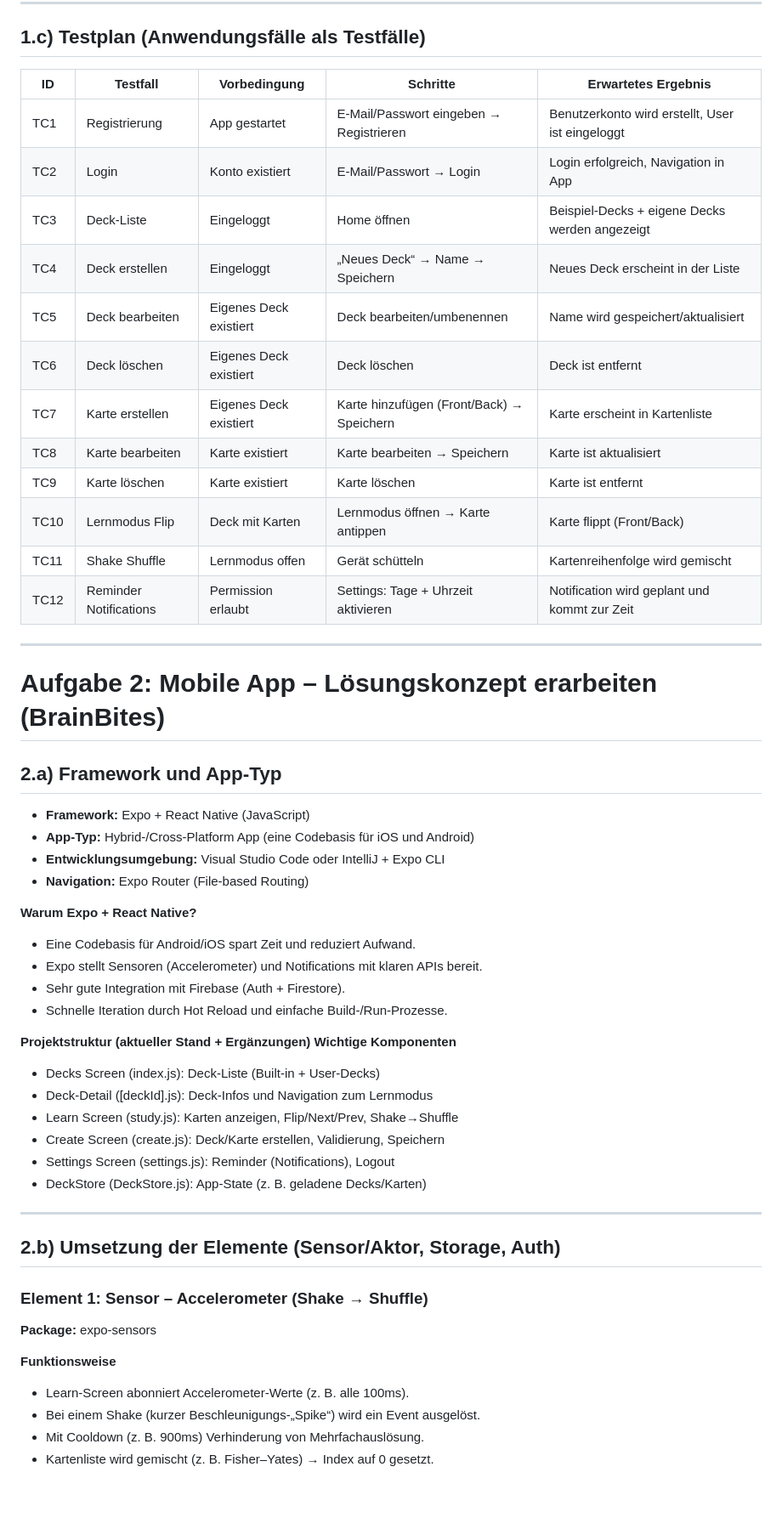
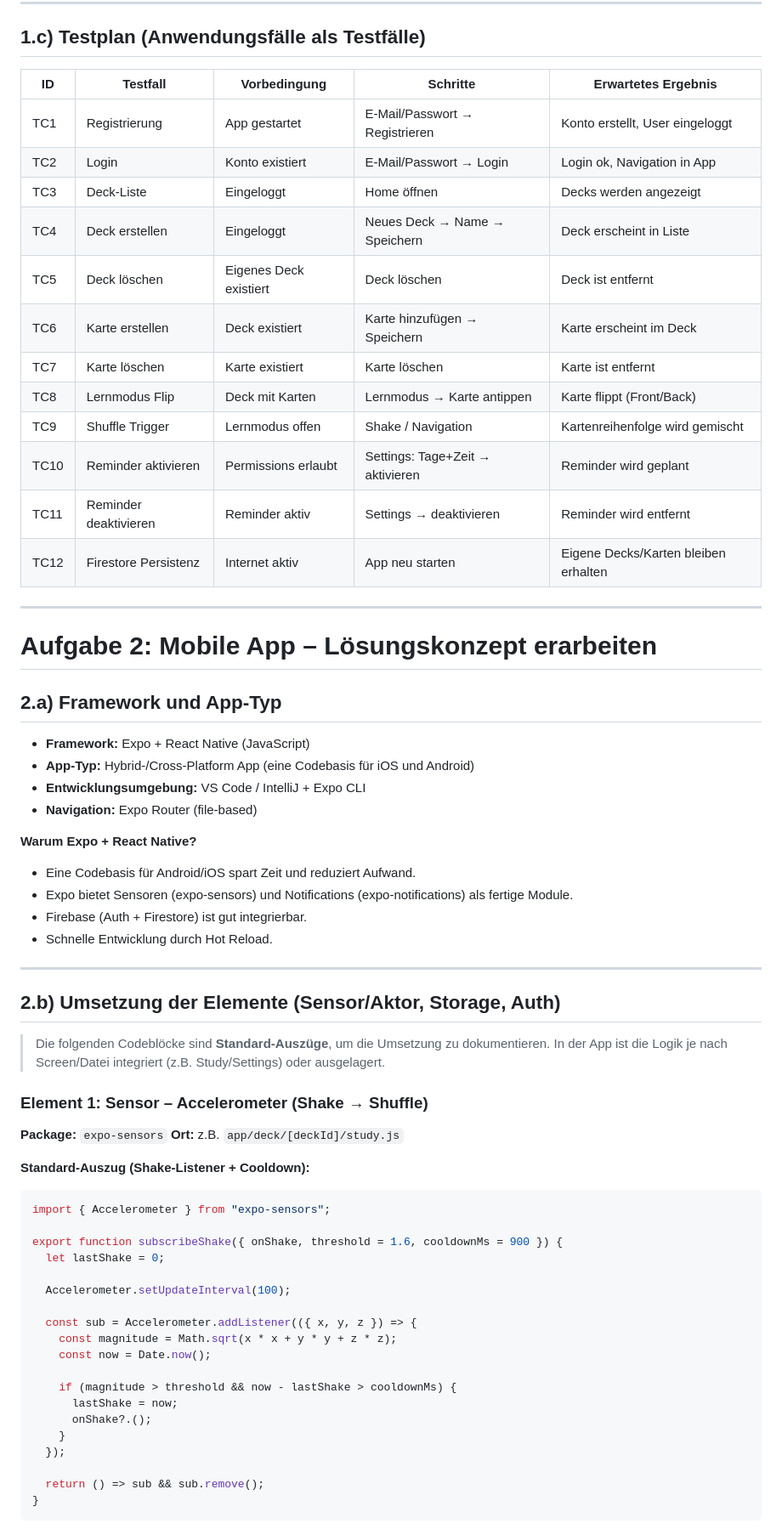
Before and after one commit to lidija12/BrainBites, a Markdown page: README.md, the part around one of its changes. Shown at 85% size. GitHub-like rendering; blank space fills up the shorter version.

````diff
--- a/README.md
+++ b/README.md
@@ -108,56 +168,72 @@ Storyboard-Bilder: `./docs/storyboard/` (oder `./storyboard/`)
 
 ## 1.c) Testplan (Anwendungsfälle als Testfälle)
 
-| ID  | Testfall | Vorbedingung | Schritte | Erwartetes Ergebnis |
-|---|---|---|---|---|
-| TC1 | Registrierung | App gestartet | E-Mail/Passwort eingeben → Registrieren | Benutzerkonto wird erstellt, User ist eingeloggt |
-| TC2 | Login | Konto existiert | E-Mail/Passwort → Login | Login erfolgreich, Navigation in App |
-| TC3 | Deck-Liste | Eingeloggt | Home öffnen | Beispiel-Decks + eigene Decks werden angezeigt |
-| TC4 | Deck erstellen | Eingeloggt | „Neues Deck“ → Name → Speichern | Neues Deck erscheint in der Liste |
-| TC5 | Deck bearbeiten | Eigenes Deck existiert | Deck bearbeiten/umbenennen | Name wird gespeichert/aktualisiert |
-| TC6 | Deck löschen | Eigenes Deck existiert | Deck löschen | Deck ist entfernt |
-| TC7 | Karte erstellen | Eigenes Deck existiert | Karte hinzufügen (Front/Back) → Speichern | Karte erscheint in Kartenliste |
-| TC8 | Karte bearbeiten | Karte existiert | Karte bearbeiten → Speichern | Karte ist aktualisiert |
-| TC9 | Karte löschen | Karte existiert | Karte löschen | Karte ist entfernt |
-| TC10 | Lernmodus Flip | Deck mit Karten | Lernmodus öffnen → Karte antippen | Karte flippt (Front/Back) |
-| TC11 | Shake Shuffle | Lernmodus offen | Gerät schütteln | Kartenreihenfolge wird gemischt |
-| TC12 | Reminder Notifications | Permission erlaubt | Settings: Tage + Uhrzeit aktivieren | Notification wird geplant und kommt zur Zeit |
+| ID   | Testfall              | Vorbedingung           | Schritte                         | Erwartetes Ergebnis                  |
+| ---- | --------------------- | ---------------------- | -------------------------------- | ------------------------------------ |
+| TC1  | Registrierung         | App gestartet          | E-Mail/Passwort → Registrieren   | Konto erstellt, User eingeloggt      |
+| TC2  | Login                 | Konto existiert        | E-Mail/Passwort → Login          | Login ok, Navigation in App          |
+| TC3  | Deck-Liste            | Eingeloggt             | Home öffnen                      | Decks werden angezeigt               |
+| TC4  | Deck erstellen        | Eingeloggt             | Neues Deck → Name → Speichern    | Deck erscheint in Liste              |
+| TC5  | Deck löschen          | Eigenes Deck existiert | Deck löschen                     | Deck ist entfernt                    |
+| TC6  | Karte erstellen       | Deck existiert         | Karte hinzufügen → Speichern     | Karte erscheint im Deck              |
+| TC7  | Karte löschen         | Karte existiert        | Karte löschen                    | Karte ist entfernt                   |
+| TC8  | Lernmodus Flip        | Deck mit Karten        | Lernmodus → Karte antippen       | Karte flippt (Front/Back)            |
+| TC9  | Shuffle Trigger       | Lernmodus offen        | Shake / Navigation               | Kartenreihenfolge wird gemischt      |
+| TC10 | Reminder aktivieren   | Permissions erlaubt    | Settings: Tage+Zeit → aktivieren | Reminder wird geplant                |
+| TC11 | Reminder deaktivieren | Reminder aktiv         | Settings → deaktivieren          | Reminder wird entfernt               |
+| TC12 | Firestore Persistenz  | Internet aktiv         | App neu starten                  | Eigene Decks/Karten bleiben erhalten |
 
 ---
 
-# Aufgabe 2: Mobile App – Lösungskonzept erarbeiten (BrainBites)
+# Aufgabe 2: Mobile App – Lösungskonzept erarbeiten
 
 ## 2.a) Framework und App-Typ
 
-- **Framework:** Expo + React Native (JavaScript)
-- **App-Typ:** Hybrid-/Cross-Platform App (eine Codebasis für iOS und Android)
-- **Entwicklungsumgebung:** Visual Studio Code oder IntelliJ + Expo CLI
-- **Navigation:** Expo Router (File-based Routing)
+* **Framework:** Expo + React Native (JavaScript)
+* **App-Typ:** Hybrid-/Cross-Platform App (eine Codebasis für iOS und Android)
+* **Entwicklungsumgebung:** VS Code / IntelliJ + Expo CLI
+* **Navigation:** Expo Router (file-based)
 
 **Warum Expo + React Native?**
-- Eine Codebasis für Android/iOS spart Zeit und reduziert Aufwand.
-- Expo stellt Sensoren (Accelerometer) und Notifications mit klaren APIs bereit.
-- Sehr gute Integration mit Firebase (Auth + Firestore).
-- Schnelle Iteration durch Hot Reload und einfache Build-/Run-Prozesse.
 
-**Projektstruktur (aktueller Stand + Ergänzungen)**
-**Wichtige Komponenten**
-- Decks Screen (index.js): Deck-Liste (Built-in + User-Decks)
-- Deck-Detail ([deckId].js): Deck-Infos und Navigation zum Lernmodus
-- Learn Screen (study.js): Karten anzeigen, Flip/Next/Prev, Shake→Shuffle
-- Create Screen (create.js): Deck/Karte erstellen, Validierung, Speichern
-- Settings Screen (settings.js): Reminder (Notifications), Logout
-- DeckStore (DeckStore.js): App-State (z. B. geladene Decks/Karten)
+* Eine Codebasis für Android/iOS spart Zeit und reduziert Aufwand.
+* Expo bietet Sensoren (expo-sensors) und Notifications (expo-notifications) als fertige Module.
+* Firebase (Auth + Firestore) ist gut integrierbar.
+* Schnelle Entwicklung durch Hot Reload.
 
 ---
 
 ## 2.b) Umsetzung der Elemente (Sensor/Aktor, Storage, Auth)
 
+> Die folgenden Codeblöcke sind **Standard-Auszüge**, um die Umsetzung zu dokumentieren.
+> In der App ist die Logik je nach Screen/Datei integriert (z.B. Study/Settings) oder ausgelagert.
+
 ### Element 1: Sensor – Accelerometer (Shake → Shuffle)
-**Package:** expo-sensors
 
-**Funktionsweise**
-- Learn-Screen abonniert Accelerometer-Werte (z. B. alle 100ms).
-- Bei einem Shake (kurzer Beschleunigungs-„Spike“) wird ein Event ausgelöst.
-- Mit Cooldown (z. B. 900ms) Verhinderung von Mehrfachauslösung.
-- Kartenliste wird gemischt (z. B. Fisher–Yates) → Index auf 0 gesetzt.
+**Package:** `expo-sensors`
+**Ort:** z.B. `app/deck/[deckId]/study.js`
+
+**Standard-Auszug (Shake-Listener + Cooldown):**
+
+```js
+import { Accelerometer } from "expo-sensors";
+
+export function subscribeShake({ onShake, threshold = 1.6, cooldownMs = 900 }) {
+  let lastShake = 0;
+
+  Accelerometer.setUpdateInterval(100);
+
+  const sub = Accelerometer.addListener(({ x, y, z }) => {
+    const magnitude = Math.sqrt(x * x + y * y + z * z);
+    const now = Date.now();
+
+    if (magnitude > threshold && now - lastShake > cooldownMs) {
+      lastShake = now;
+      onShake?.();
+    }
+  });
+
+  return () => sub && sub.remove();
+}
+```
+
````
Also changed, not shown: other parts of README.md (+275 -98 lines).
